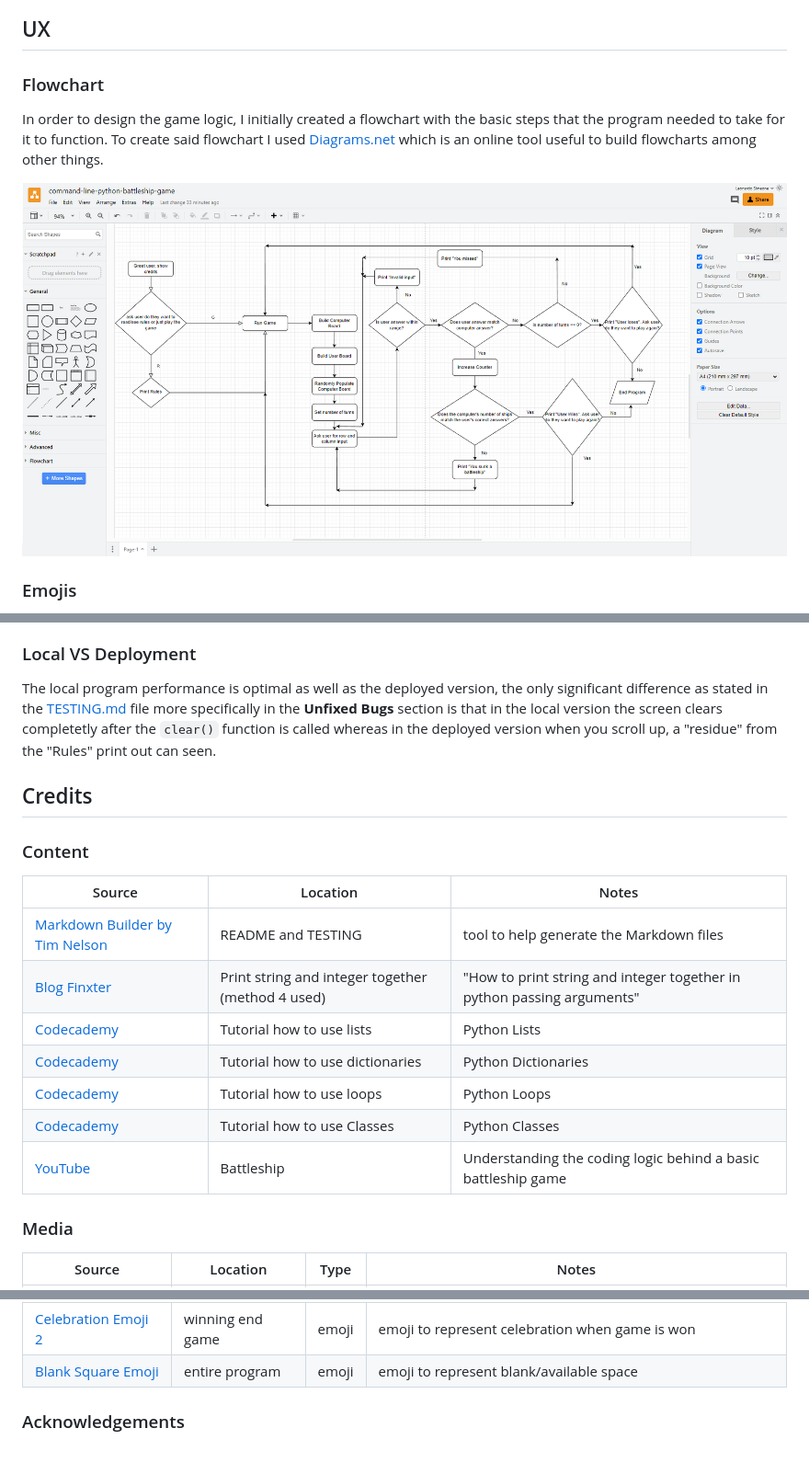
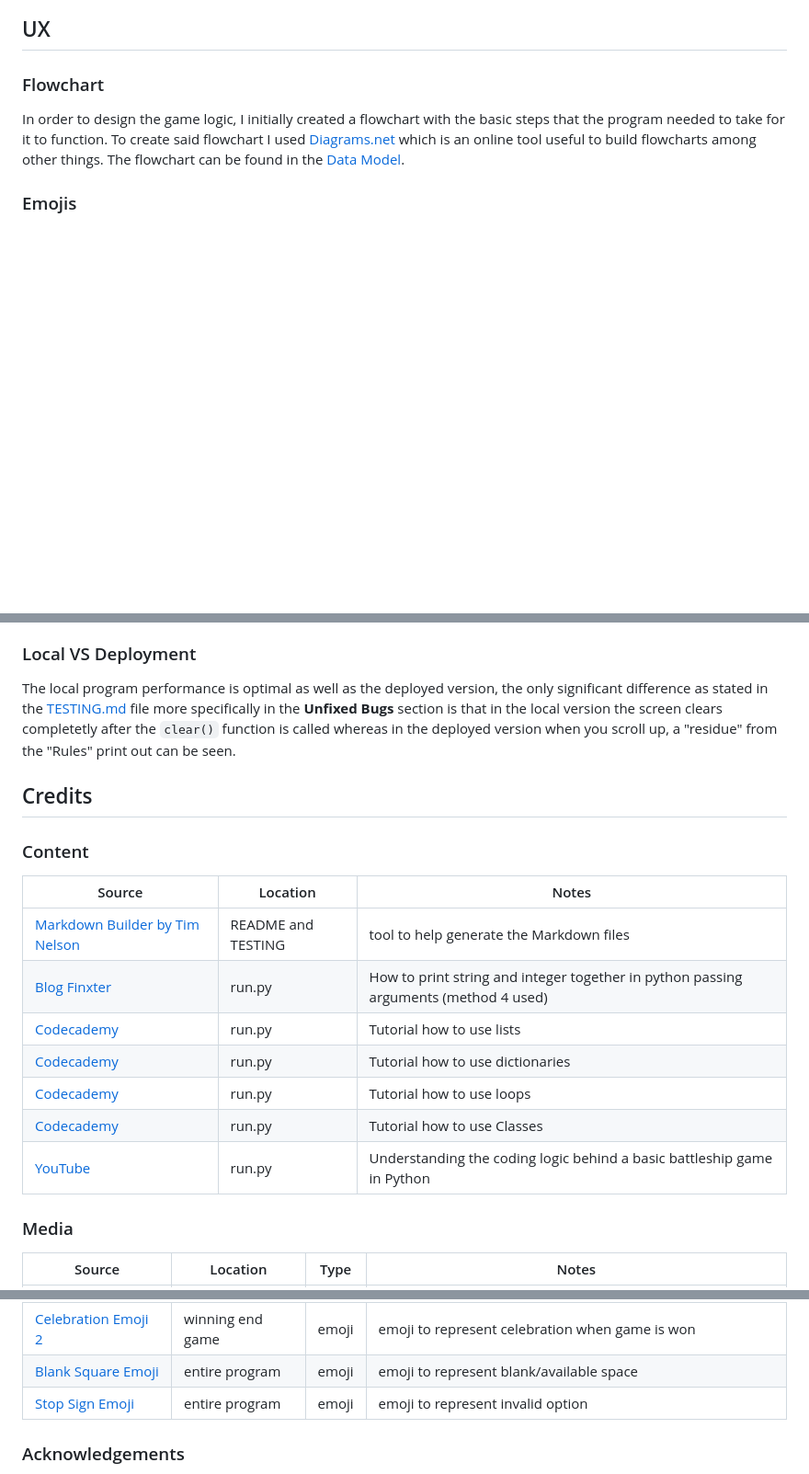
Before and after one commit to leonardo-simeone/command-line-python-battleship-game, a Markdown page: README.md, 3 parts joined by grey strips. Shown: that part at 92% size. Rendered like a GitHub page; blank space fills up the shorter version.

Commit message:
Update ux and credits sections

```diff
--- a/README.md
+++ b/README.md
@@ -12,9 +12,7 @@ This game hopes to offer an online option for those battleship board game fans a
 
 ### Flowchart
 
-In order to design the game logic, I initially created a flowchart with the basic steps that the program needed to take for it to function. To create said flowchart I used [Diagrams.net](https://app.diagrams.net/) which is an online tool useful to build flowcharts among other things.
-
-![Flowchart](documentation/game-flowchart.png)
+In order to design the game logic, I initially created a flowchart with the basic steps that the program needed to take for it to function. To create said flowchart I used [Diagrams.net](https://app.diagrams.net/) which is an online tool useful to build flowcharts among other things. The flowchart can be found in the [Data Model](#data-model).
 
 ### Emojis
 
@@ -251,7 +249,7 @@ You can fork this repository by using the following steps:
 
 ### Local VS Deployment
 
-The local program performance is optimal as well as the deployed version, the only significant difference as stated in the [TESTING.md](TESTING.md) file more specifically in the **Unfixed Bugs** section is that in the local version the screen clears completetly after the `clear()` function is called whereas in the deployed version when you scroll up, a "residue" from the "Rules" print out can seen.
+The local program performance is optimal as well as the deployed version, the only significant difference as stated in the [TESTING.md](TESTING.md) file more specifically in the **Unfixed Bugs** section is that in the local version the screen clears completetly after the `clear()` function is called whereas in the deployed version when you scroll up, a "residue" from the "Rules" print out can be seen.
 
 ## Credits
 
@@ -260,12 +258,12 @@ The local program performance is optimal as well as the deployed version, the on
 | Source | Location | Notes |
 | --- | --- | --- |
 | [Markdown Builder by Tim Nelson](https://traveltimn.github.io/readme-builder) | README and TESTING | tool to help generate the Markdown files |
-| [Blog Finxter](https://blog.finxter.com/how-to-print-a-string-and-an-integer/#:~:text=We%20can%20accomplish%20this%20task,with%20the%20print()%20function) | Print string and integer together (method 4 used) | "How to print string and integer together in python passing arguments" |
-| [Codecademy](https://www.codecademy.com/courses/learn-python-3/lessons/create-python-list/exercises/intro-list) | Tutorial how to use lists | Python Lists |
-| [Codecademy](https://www.codecademy.com/courses/learn-python-3/lessons/dictionaries-introduction/exercises/intro-to-dictionary) | Tutorial how to use dictionaries | Python Dictionaries |
-| [Codecademy](https://www.codecademy.com/courses/learn-python-3/lessons/learn-python-loops/exercises/introduction-to-loops) | Tutorial how to use loops | Python Loops |
-| [Codecademy](https://www.codecademy.com/courses/learn-python-3/lessons/data-types/exercises/types) | Tutorial how to use Classes | Python Classes |
-| [YouTube](https://www.youtube.com/watch?v=7Ki_2gr0rsE&list=WL&index=3) | Battleship | Understanding the coding logic behind a basic battleship game |
+| [Blog Finxter](https://blog.finxter.com/how-to-print-a-string-and-an-integer/#:~:text=We%20can%20accomplish%20this%20task,with%20the%20print()%20function) | run.py | How to print string and integer together in python passing arguments (method 4 used) |
+| [Codecademy](https://www.codecademy.com/courses/learn-python-3/lessons/create-python-list/exercises/intro-list) | run.py | Tutorial how to use lists |
+| [Codecademy](https://www.codecademy.com/courses/learn-python-3/lessons/dictionaries-introduction/exercises/intro-to-dictionary) | run.py | Tutorial how to use dictionaries |
+| [Codecademy](https://www.codecademy.com/courses/learn-python-3/lessons/learn-python-loops/exercises/introduction-to-loops) | run.py | Tutorial how to use loops |
+| [Codecademy](https://www.codecademy.com/courses/learn-python-3/lessons/data-types/exercises/types) | run.py | Tutorial how to use Classes |
+| [YouTube](https://www.youtube.com/watch?v=7Ki_2gr0rsE&list=WL&index=3) | run.py | Understanding the coding logic behind a basic battleship game in Python |
 
 ### Media
 
@@ -285,6 +283,7 @@ The local program performance is optimal as well as the deployed version, the on
 | [Celebration Emoji 1](https://emojipedia.org/party-popper/) | winning end game | emoji | emoji to represent celebration when game is won |
 | [Celebration Emoji 2](https://emojipedia.org/balloon/) | winning end game | emoji | emoji to represent celebration when game is won |
 | [Blank Square Emoji](https://emojipedia.org/black-large-square/) | entire program | emoji | emoji to represent blank/available space |
+| [Stop Sign Emoji](https://emojipedia.org/stop-sign/) | entire program | emoji | emoji to represent invalid option |
 
 ### Acknowledgements
 
```
